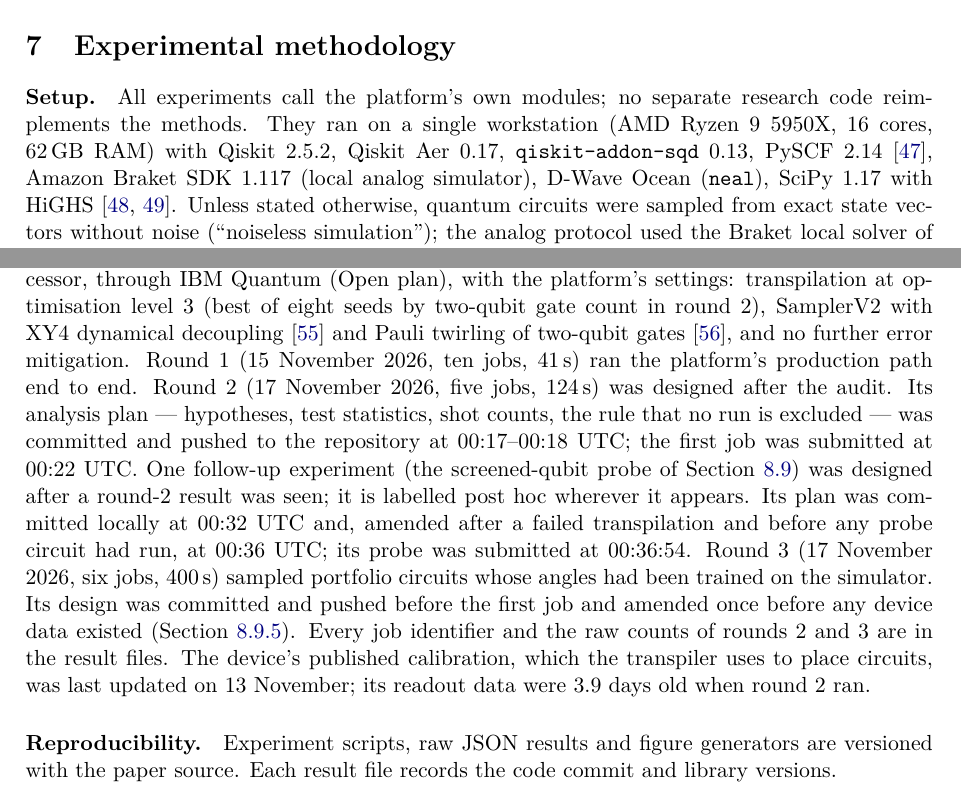
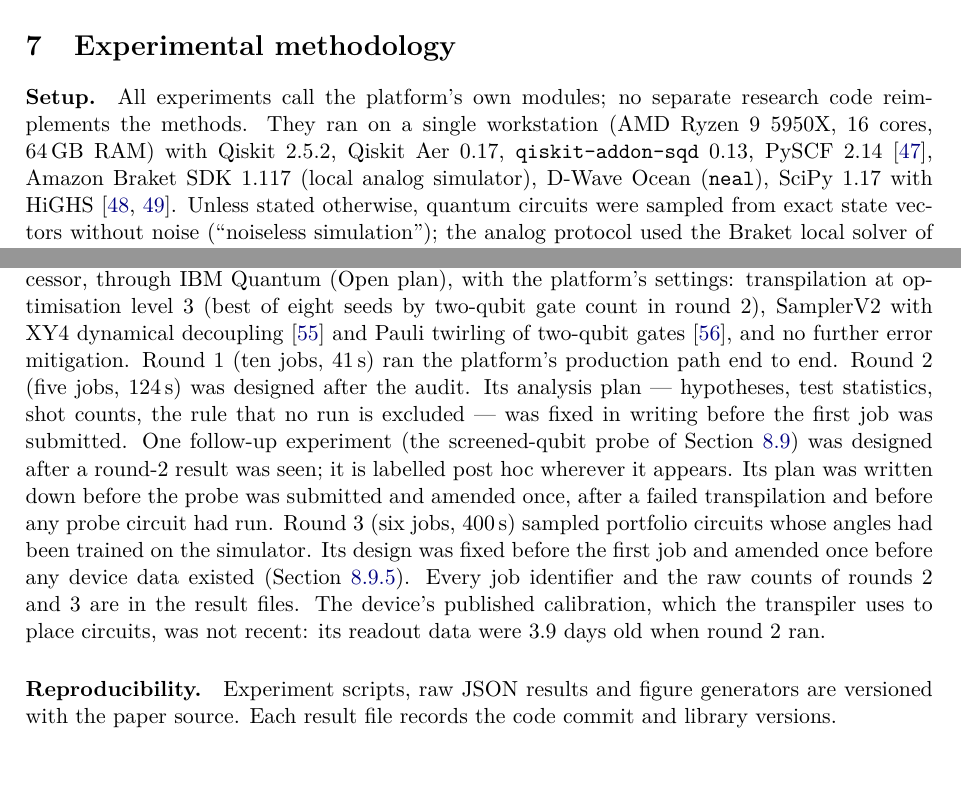
Before and after one commit to lxtececo/blackbox-rocks-q-paper-repro, a LaTeX paper (paper/main.tex): two parts of pages 13 and 14 of 51, joined at a grey line, cut so that both start at the same text. Compiled offline with pdfLaTeX.

Commit message:
Version 2.0.1: two passages of the paper reworded; code and results unchanged
Code, results and figures are those of version 2.0.0.

- Paper, methodology section: the paragraph on the hardware protocol
  states the order of plan and jobs without the dates and clock times of
  jobs and commits that version 2.0.0 listed.
- Paper, methodology section: the workstation's memory is corrected to
  the installed 64 GB (2.0.0 gave 62 GB, the usable amount the operating
  system reports).
- README, CITATION.cff and the Zenodo description name the version and
  what changed.

```diff
--- a/paper/main.tex
+++ b/paper/main.tex
@@ -693,7 +693,7 @@ refused rather than embedded unfaithfully.
 
 \paragraph{Setup.} All experiments call the platform's own modules; no
 separate research code reimplements the methods. They ran on a single
-workstation (AMD Ryzen 9 5950X, 16 cores, 62\,GB RAM) with Qiskit 2.5.2,
+workstation (AMD Ryzen 9 5950X, 16 cores, 64\,GB RAM) with Qiskit 2.5.2,
 Qiskit Aer 0.17, \texttt{qiskit-addon-sqd}~0.13, PySCF~2.14~\cite{pyscf2020},
 Amazon Braket SDK 1.117 (local analog simulator), D-Wave Ocean
 (\texttt{neal}), SciPy~1.17 with HiGHS~\cite{virtanen2020,huangfu2018}. Unless
@@ -747,25 +747,22 @@ within each qubit's marginal.
 platform's settings: transpilation at optimisation level~3 (best of eight
 seeds by two-qubit gate count in round~2), SamplerV2 with XY4 dynamical
 decoupling~\cite{viola1999} and Pauli twirling of two-qubit
-gates~\cite{wallman2016}, and no further error mitigation. Round~1
-(15~November 2026, ten jobs, 41\,s) ran the platform's production path
-end to end. Round~2 (17~November 2026, five jobs, 124\,s) was designed after
-the audit. Its analysis plan --- hypotheses, test statistics, shot counts, the
-rule that no run is excluded --- was committed and pushed to the repository
-at 00:17--00:18~UTC; the first job was submitted at 00:22~UTC. One follow-up
+gates~\cite{wallman2016}, and no further error mitigation. Round~1 (ten
+jobs, 41\,s) ran the platform's production path end to end. Round~2 (five
+jobs, 124\,s) was designed after the audit. Its analysis plan ---
+hypotheses, test statistics, shot counts, the rule that no run is excluded
+--- was fixed in writing before the first job was submitted. One follow-up
 experiment (the screened-qubit probe of Section~\ref{sec:res-hw}) was
 designed after a round-2 result was seen; it is labelled post hoc wherever
-it appears. Its plan was committed locally at 00:32~UTC and, amended after a
-failed transpilation and before any probe circuit had run, at 00:36~UTC; its
-probe was submitted at 00:36:54. Round~3 (17~November 2026, six jobs,
-400\,s) sampled portfolio circuits whose angles had been trained on the
-simulator. Its design was committed and pushed before the first job and
-amended once before any device data existed
-(Section~\ref{sec:res-hw3}). Every job
-identifier and the raw counts of rounds~2 and~3 are in the result files. The
-device's published calibration, which the transpiler uses to place circuits,
-was last updated on 13~November; its readout data were 3.9~days old when
-round~2 ran.
+it appears. Its plan was written down before the probe was submitted and
+amended once, after a failed transpilation and before any probe circuit had
+run. Round~3 (six jobs, 400\,s) sampled portfolio circuits whose angles had
+been trained on the simulator. Its design was fixed before the first job
+and amended once before any device data existed
+(Section~\ref{sec:res-hw3}). Every job identifier and the raw counts of
+rounds~2 and~3 are in the result files. The device's published calibration,
+which the transpiler uses to place circuits, was not recent: its readout
+data were 3.9~days old when round~2 ran.
 
 \paragraph{Reproducibility.} Experiment scripts, raw JSON results and figure
 generators are versioned with the paper source. Each result file records the
```
Also changed, not shown: paper/references.bib (+3 -3 lines), README.md, paper/main.pdf, 2 other files.
